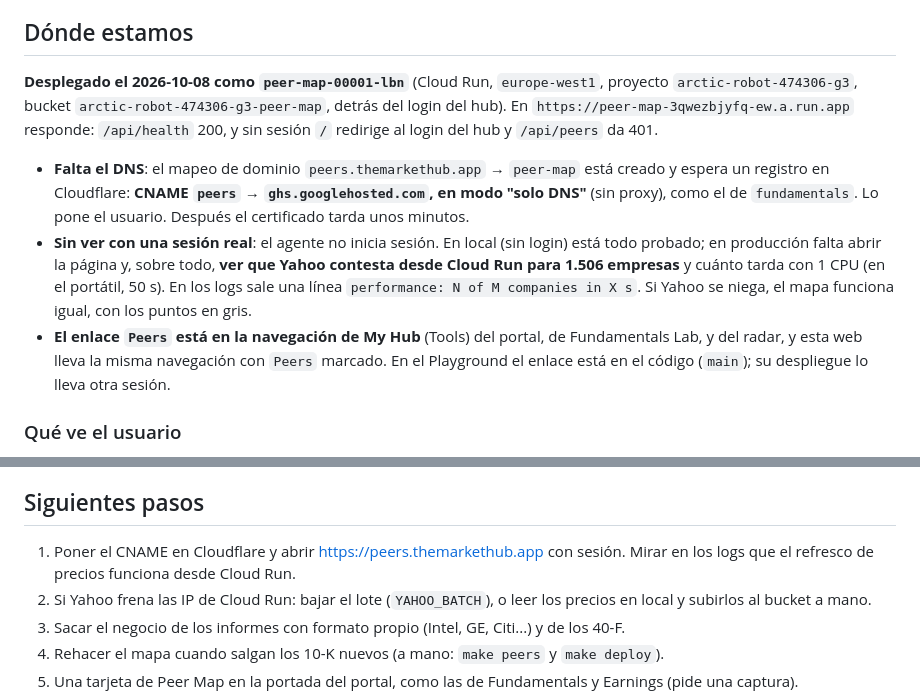
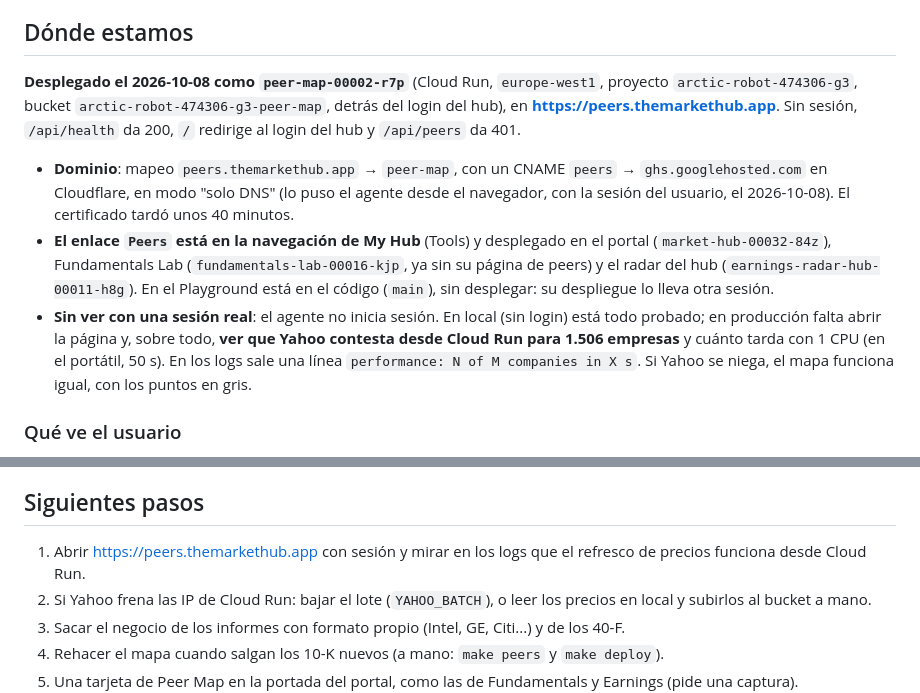
Before and after one commit to alejandrorodriguezalvarez884-dot/market-hub-peers-map, a Markdown page: docs/HANDOFF.md, 2 parts joined by grey strips. Rendered like a GitHub page.

Commit message:
Handoff: Peer Map is live on its subdomain and linked from My Hub
Co-Authored-By: Claude Opus 5.5 <noreply@anthropic.com>

```diff
--- a/docs/HANDOFF.md
+++ b/docs/HANDOFF.md
@@ -19,22 +19,23 @@ Decisiones del usuario (2026-10-08):
 
 ## Dónde estamos
 
-**Desplegado el 2026-10-08 como `peer-map-00001-lbn`** (Cloud Run, `europe-west1`, proyecto
-`arctic-robot-474306-g3`, bucket `arctic-robot-474306-g3-peer-map`, detrás del login del hub).
-En `https://peer-map-3qwezbjyfq-ew.a.run.app` responde: `/api/health` 200, y sin sesión `/`
-redirige al login del hub y `/api/peers` da 401.
+**Desplegado el 2026-10-08 como `peer-map-00002-r7p`** (Cloud Run, `europe-west1`, proyecto
+`arctic-robot-474306-g3`, bucket `arctic-robot-474306-g3-peer-map`, detrás del login del hub), en
+**https://peers.themarkethub.app**. Sin sesión, `/api/health` da 200, `/` redirige al login del hub
+y `/api/peers` da 401.
 
-- **Falta el DNS**: el mapeo de dominio `peers.themarkethub.app` → `peer-map` está creado y espera
-  un registro en Cloudflare: **CNAME `peers` → `ghs.googlehosted.com`, en modo "solo DNS"** (sin
-  proxy), como el de `fundamentals`. Lo pone el usuario. Después el certificado tarda unos minutos.
+- **Dominio**: mapeo `peers.themarkethub.app` → `peer-map`, con un CNAME `peers` →
+  `ghs.googlehosted.com` en Cloudflare, en modo "solo DNS" (lo puso el agente desde el navegador,
+  con la sesión del usuario, el 2026-10-08). El certificado tardó unos 40 minutos.
+- **El enlace `Peers` está en la navegación de My Hub** (Tools) y desplegado en el portal
+  (`market-hub-00032-84z`), Fundamentals Lab (`fundamentals-lab-00016-kjp`, ya sin su página de
+  peers) y el radar del hub (`earnings-radar-hub-00011-h8g`). En el Playground está en el código
+  (`main`), sin desplegar: su despliegue lo lleva otra sesión.
 - **Sin ver con una sesión real**: el agente no inicia sesión. En local (sin login) está todo
   probado; en producción falta abrir la página y, sobre todo, **ver que Yahoo contesta desde Cloud
   Run para 1.506 empresas** y cuánto tarda con 1 CPU (en el portátil, 50 s). En los logs sale una
   línea `performance: N of M companies in X s`. Si Yahoo se niega, el mapa funciona igual, con
   los puntos en gris.
-- **El enlace `Peers` está en la navegación de My Hub** (Tools) del portal, de Fundamentals Lab,
-  y del radar, y esta web lleva la misma navegación con `Peers` marcado. En el Playground
-  el enlace está en el código (`main`); su despliegue lo lleva otra sesión.
 
 ### Qué ve el usuario
 
@@ -102,8 +103,8 @@ junto a Morgan Stanley o Bank of America (sin mirar por qué; Citi no está en e
 
 ## Siguientes pasos
 
-1. Poner el CNAME en Cloudflare y abrir https://peers.themarkethub.app con sesión. Mirar en los
-   logs que el refresco de precios funciona desde Cloud Run.
+1. Abrir https://peers.themarkethub.app con sesión y mirar en los logs que el refresco de precios
+   funciona desde Cloud Run.
 2. Si Yahoo frena las IP de Cloud Run: bajar el lote (`YAHOO_BATCH`), o leer los precios en local
    y subirlos al bucket a mano.
 3. Sacar el negocio de los informes con formato propio (Intel, GE, Citi...) y de los 40-F.
```
